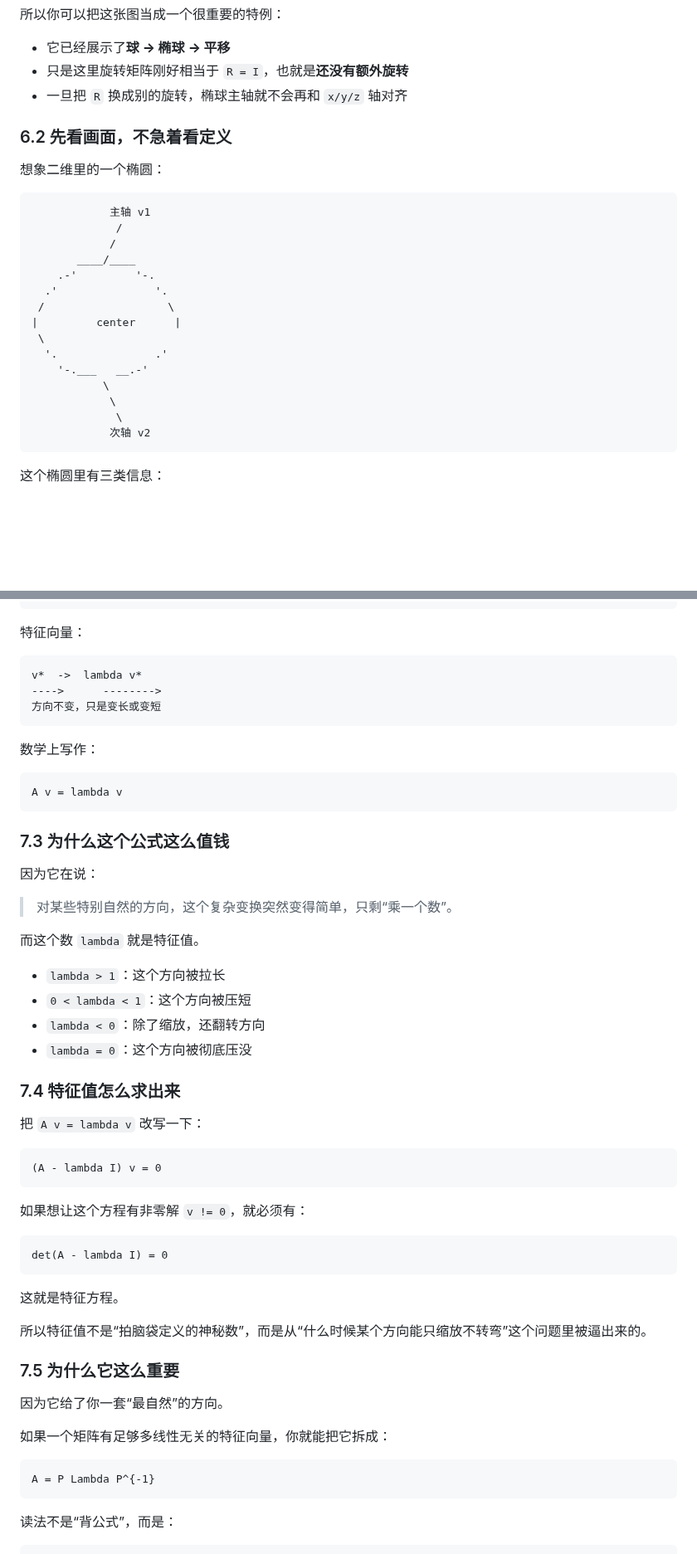
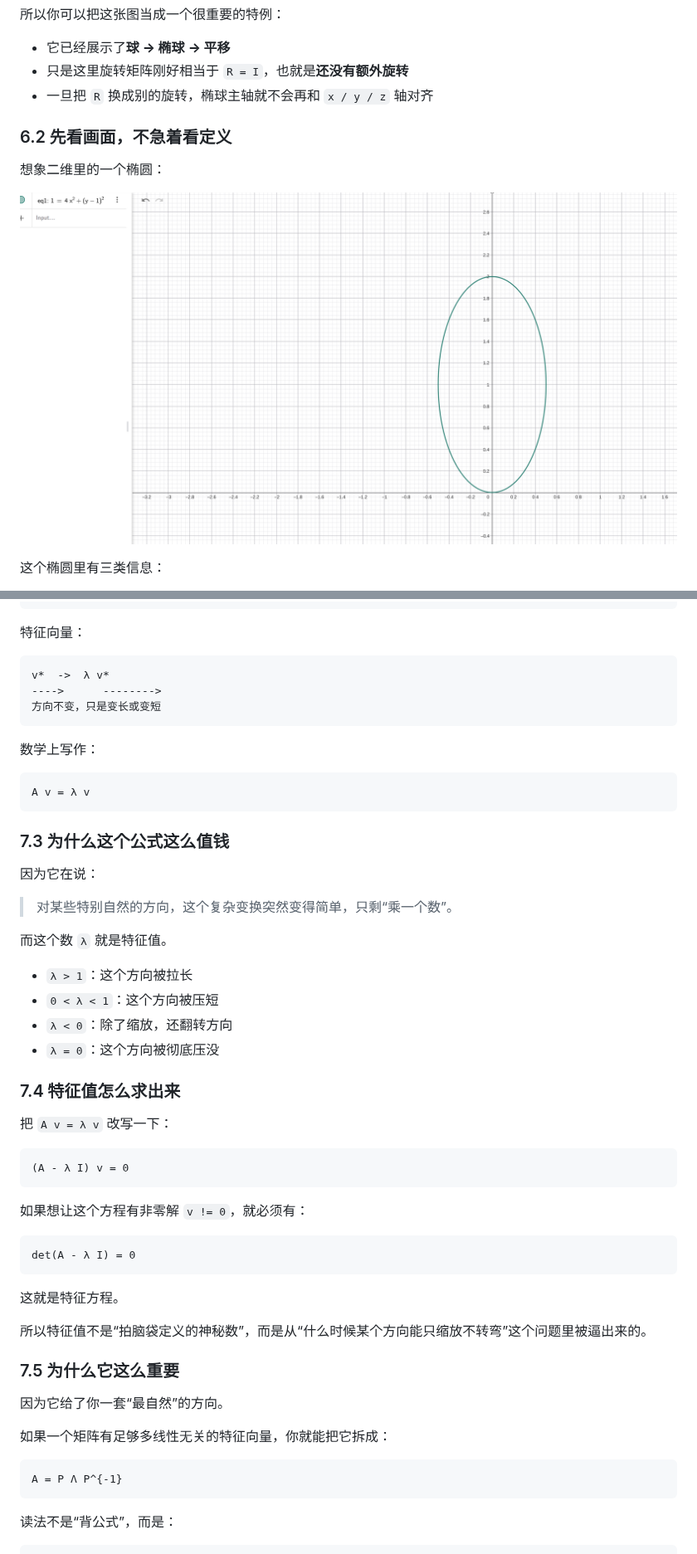
Before and after one commit to hdy117/3dgs_tutorial, a Markdown page: linear_algebra.md, 2 parts joined by grey strips. Shown at 83% size. GitHub-like rendering; pictures changed too: images/circle.png (added); blank space fills up the shorter version.

````diff
--- a/linear_algebra.md
+++ b/linear_algebra.md
@@ -1230,29 +1227,13 @@ Sigma = R diag(sx^2, sy^2, sz^2) R^T
 
 - 它已经展示了**球 -> 椭球 -> 平移**
 - 只是这里旋转矩阵刚好相当于 `R = I`，也就是**还没有额外旋转**
-- 一旦把 `R` 换成别的旋转，椭球主轴就不会再和 `x/y/z` 轴对齐
+- 一旦把 `R` 换成别的旋转，椭球主轴就不会再和 `x / y / z` 轴对齐
 
 ### 6.2 先看画面，不急着看定义
 
 想象二维里的一个椭圆：
 
-```text
-            主轴 v1
-             /
-            /
-       ____/____
-    .-'         '-.
-  .'               '.
- /                   \
-|         center      |
- \
-  '.               .'
-    '-.___   __.-'
-           \
-            \
-             \
-            次轴 v2
-```
+![圆到椭圆、旋转和平移示意图](images/circle.png)
 
 这个椭圆里有三类信息：
 
@@ -1459,7 +1440,7 @@ v   ->   A v
 特征向量：
 
 ```text
-v*  ->  lambda v*
+v*  ->  λ v*
 ---->      -------->
 方向不变，只是变长或变短
 ```
@@ -1467,7 +1448,7 @@ v*  ->  lambda v*
 数学上写作：
 
 ```text
-A v = lambda v
+A v = λ v
 ```
 
 ### 7.3 为什么这个公式这么值钱
@@ -1476,25 +1457,25 @@ A v = lambda v
 
 > 对某些特别自然的方向，这个复杂变换突然变得简单，只剩“乘一个数”。
 
-而这个数 `lambda` 就是特征值。
-
-- `lambda > 1`：这个方向被拉长
-- `0 < lambda < 1`：这个方向被压短
-- `lambda < 0`：除了缩放，还翻转方向
-- `lambda = 0`：这个方向被彻底压没
+而这个数 `λ` 就是特征值。
+
+- `λ > 1`：这个方向被拉长
+- `0 < λ < 1`：这个方向被压短
+- `λ < 0`：除了缩放，还翻转方向
+- `λ = 0`：这个方向被彻底压没
 
 ### 7.4 特征值怎么求出来
 
-把 `A v = lambda v` 改写一下：
-
-```text
-(A - lambda I) v = 0
+把 `A v = λ v` 改写一下：
+
+```text
+(A - λ I) v = 0
 ```
 
 如果想让这个方程有非零解 `v != 0`，就必须有：
 
 ```text
-det(A - lambda I) = 0
+det(A - λ I) = 0
 ```
 
 这就是特征方程。
@@ -1508,7 +1489,7 @@ det(A - lambda I) = 0
 如果一个矩阵有足够多线性无关的特征向量，你就能把它拆成：
 
 ```text
-A = P Lambda P^{-1}
+A = P Λ P^{-1}
 ```
 
 读法不是“背公式”，而是：
````
Also changed, not shown: other parts of linear_algebra.md (+40 -43 lines), 1 other file.
